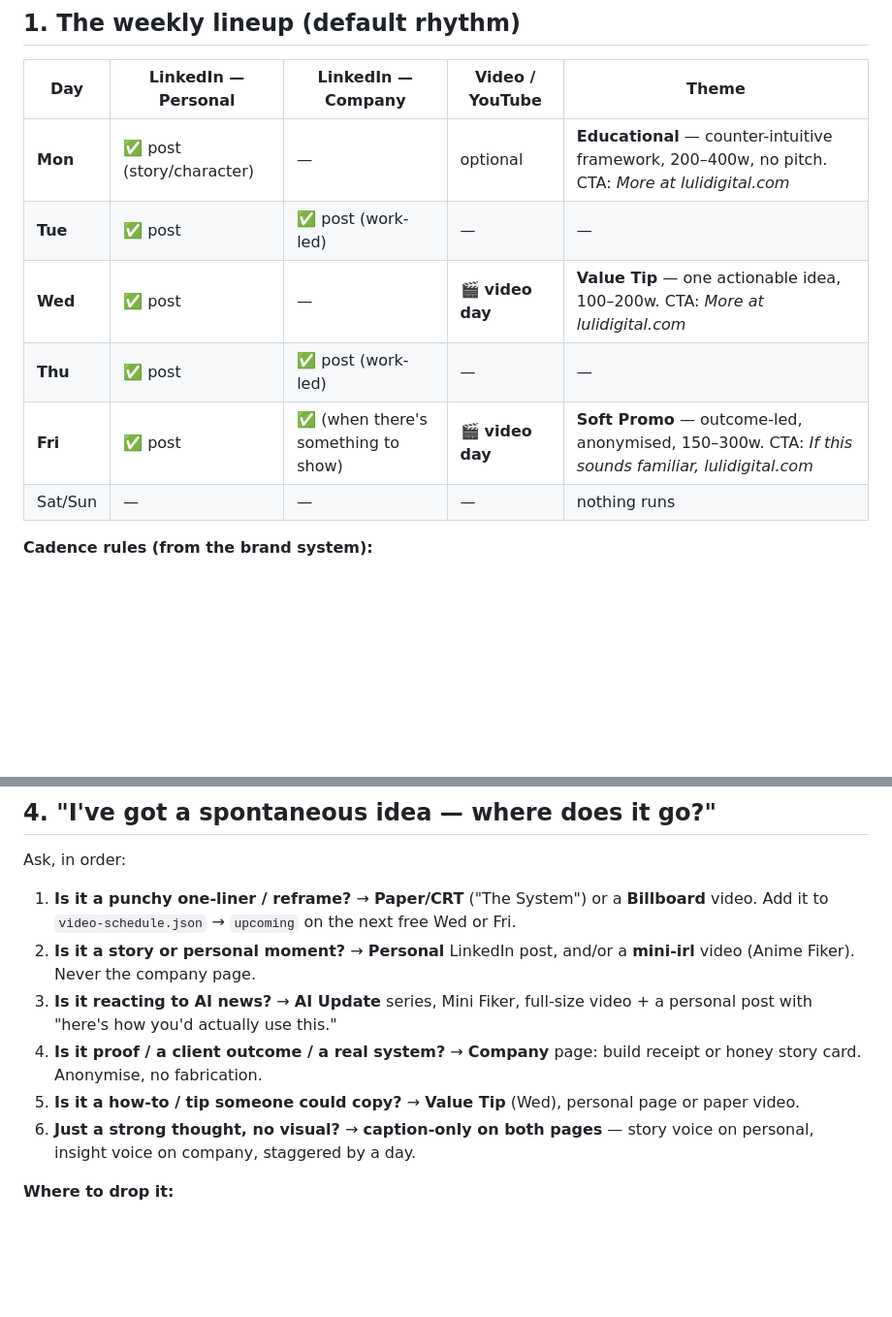
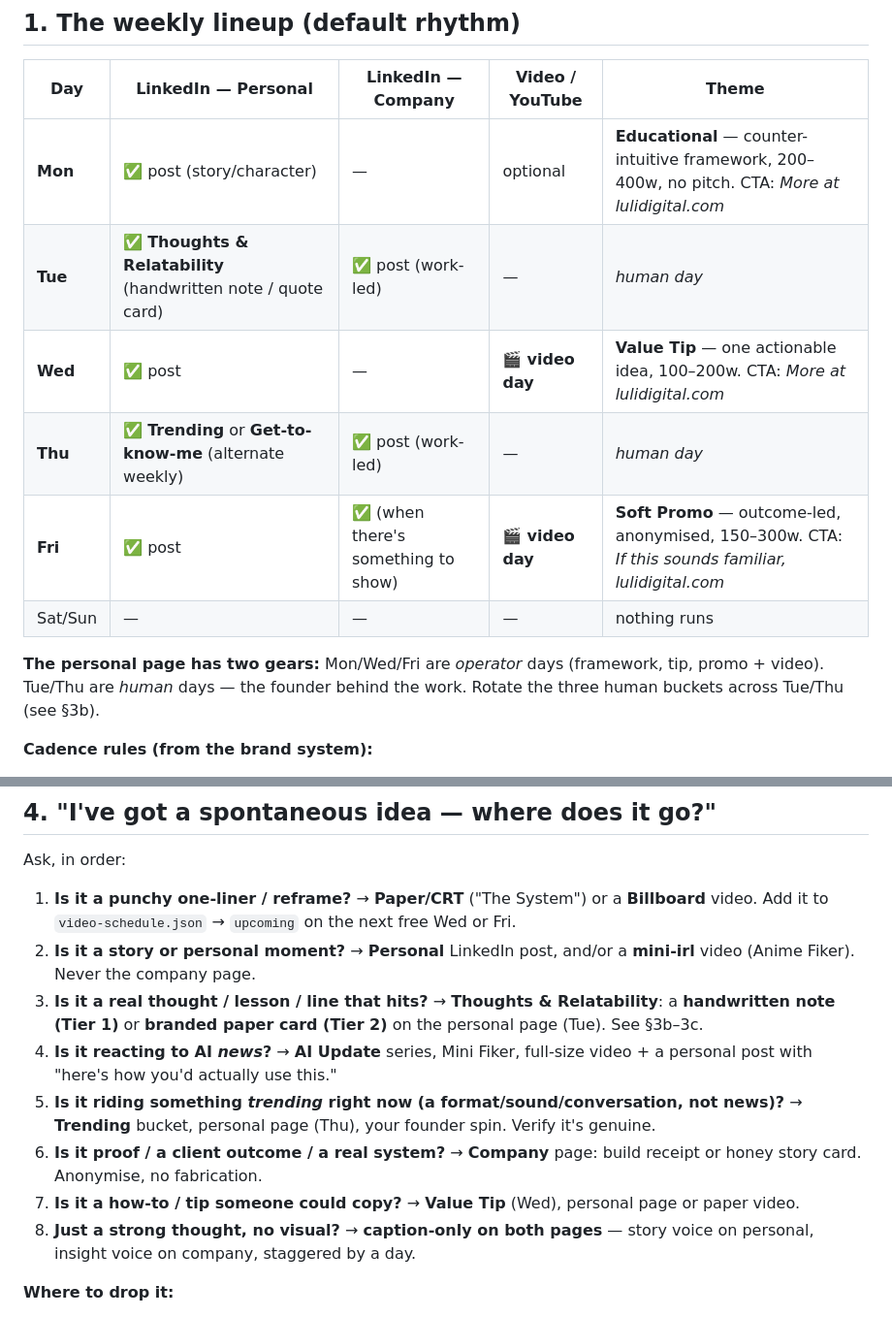
Before and after one commit to Fiker-dev/lulidigital, a Markdown page: social/CONTENT-GUIDE.md, 2 parts joined by grey strips. Shown at 97% size. Rendered like a GitHub page; blank space fills up the shorter version.

```diff
--- a/social/CONTENT-GUIDE.md
+++ b/social/CONTENT-GUIDE.md
@@ -14,11 +14,13 @@
 | Day | LinkedIn — Personal | LinkedIn — Company | Video / YouTube | Theme |
 |---|---|---|---|---|
 | **Mon** | ✅ post (story/character) | — | optional | **Educational** — counter-intuitive framework, 200–400w, no pitch. CTA: *More at lulidigital.com* |
-| **Tue** | ✅ post | ✅ post (work-led) | — | — |
+| **Tue** | ✅ **Thoughts & Relatability** (handwritten note / quote card) | ✅ post (work-led) | — | *human day* |
 | **Wed** | ✅ post | — | 🎬 **video day** | **Value Tip** — one actionable idea, 100–200w. CTA: *More at lulidigital.com* |
-| **Thu** | ✅ post | ✅ post (work-led) | — | — |
+| **Thu** | ✅ **Trending** or **Get-to-know-me** (alternate weekly) | ✅ post (work-led) | — | *human day* |
 | **Fri** | ✅ post | ✅ (when there's something to show) | 🎬 **video day** | **Soft Promo** — outcome-led, anonymised, 150–300w. CTA: *If this sounds familiar, lulidigital.com* |
 | Sat/Sun | — | — | — | nothing runs |
+
+**The personal page has two gears:** Mon/Wed/Fri are *operator* days (framework, tip, promo + video). Tue/Thu are *human* days — the founder behind the work. Rotate the three human buckets across Tue/Thu (see §3b).
 
 **Cadence rules (from the brand system):**
 - **Personal** posts **every weekday**. It carries the character and story.
@@ -92,10 +138,12 @@ Ask, in order:
 
 1. **Is it a punchy one-liner / reframe?** → **Paper/CRT** ("The System") or a **Billboard** video. Add it to `video-schedule.json` → `upcoming` on the next free Wed or Fri.
 2. **Is it a story or personal moment?** → **Personal** LinkedIn post, and/or a **mini-irl** video (Anime Fiker). Never the company page.
-3. **Is it reacting to AI news?** → **AI Update** series, Mini Fiker, full-size video + a personal post with "here's how you'd actually use this."
-4. **Is it proof / a client outcome / a real system?** → **Company** page: build receipt or honey story card. Anonymise, no fabrication.
-5. **Is it a how-to / tip someone could copy?** → **Value Tip** (Wed), personal page or paper video.
-6. **Just a strong thought, no visual?** → **caption-only on both pages** — story voice on personal, insight voice on company, staggered by a day.
+3. **Is it a real thought / lesson / line that hits?** → **Thoughts & Relatability**: a **handwritten note (Tier 1)** or **branded paper card (Tier 2)** on the personal page (Tue). See §3b–3c.
+4. **Is it reacting to AI *news*?** → **AI Update** series, Mini Fiker, full-size video + a personal post with "here's how you'd actually use this."
+5. **Is it riding something *trending* right now (a format/sound/conversation, not news)?** → **Trending** bucket, personal page (Thu), your founder spin. Verify it's genuine.
+6. **Is it proof / a client outcome / a real system?** → **Company** page: build receipt or honey story card. Anonymise, no fabrication.
+7. **Is it a how-to / tip someone could copy?** → **Value Tip** (Wed), personal page or paper video.
+8. **Just a strong thought, no visual?** → **caption-only on both pages** — story voice on personal, insight voice on company, staggered by a day.
 
 **Where to drop it:**
 - **Video idea** → add an entry to `social/video-schedule.json` → `upcoming` (`date`, `file`, `format`, `title`, `hook`, `idea`, `series`). The routine writes the caption on the run before that date.
```
Also changed, not shown: other parts of social/CONTENT-GUIDE.md (+44 -0 lines).
